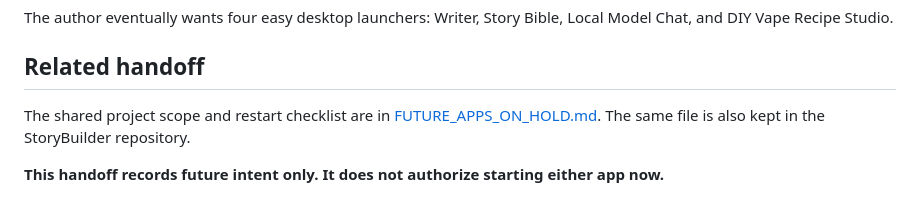
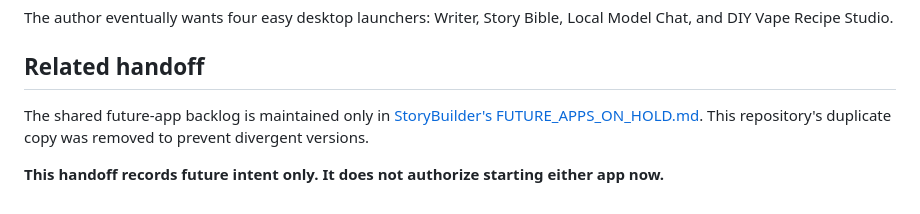
Before and after one commit to tony21675/LocalStoryChat, a Markdown page: CHAT_HANDOFF_LATEST.md, the part around the change. GitHub-like rendering.

Commit message:
Point to single shared future-app backlog

```diff
--- a/CHAT_HANDOFF_LATEST.md
+++ b/CHAT_HANDOFF_LATEST.md
@@ -68,6 +68,6 @@ The author eventually wants four easy desktop launchers: Writer, Story Bible, Lo
 
 ## Related handoff
 
-The shared project scope and restart checklist are in [FUTURE_APPS_ON_HOLD.md](FUTURE_APPS_ON_HOLD.md). The same file is also kept in the StoryBuilder repository.
+The shared future-app backlog is maintained only in [StoryBuilder's FUTURE_APPS_ON_HOLD.md](https://github.com/tony21675/StoryBuilder/blob/redesign/simplified-writing-workflow/FUTURE_APPS_ON_HOLD.md). This repository's duplicate copy was removed to prevent divergent versions.
 
 **This handoff records future intent only. It does not authorize starting either app now.**
```
